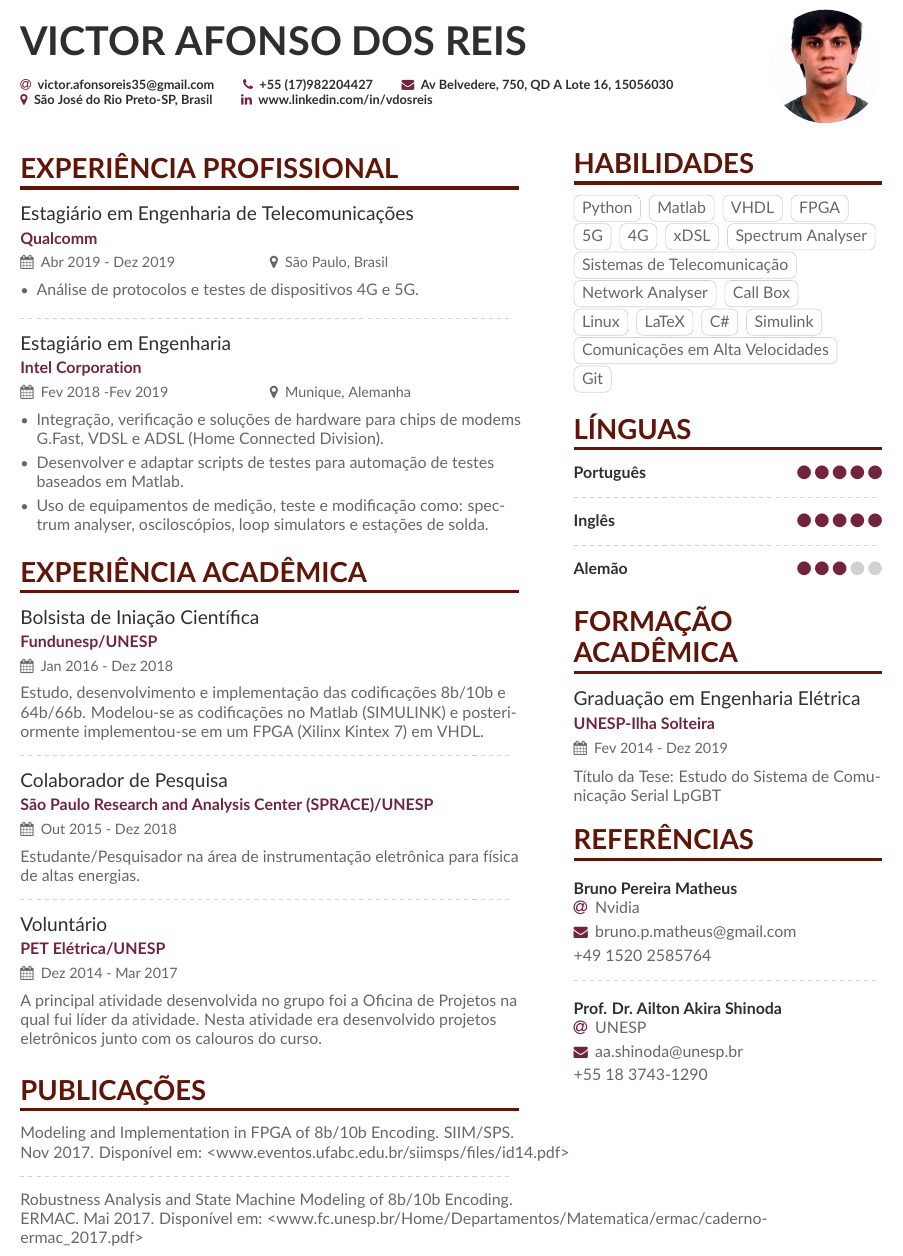
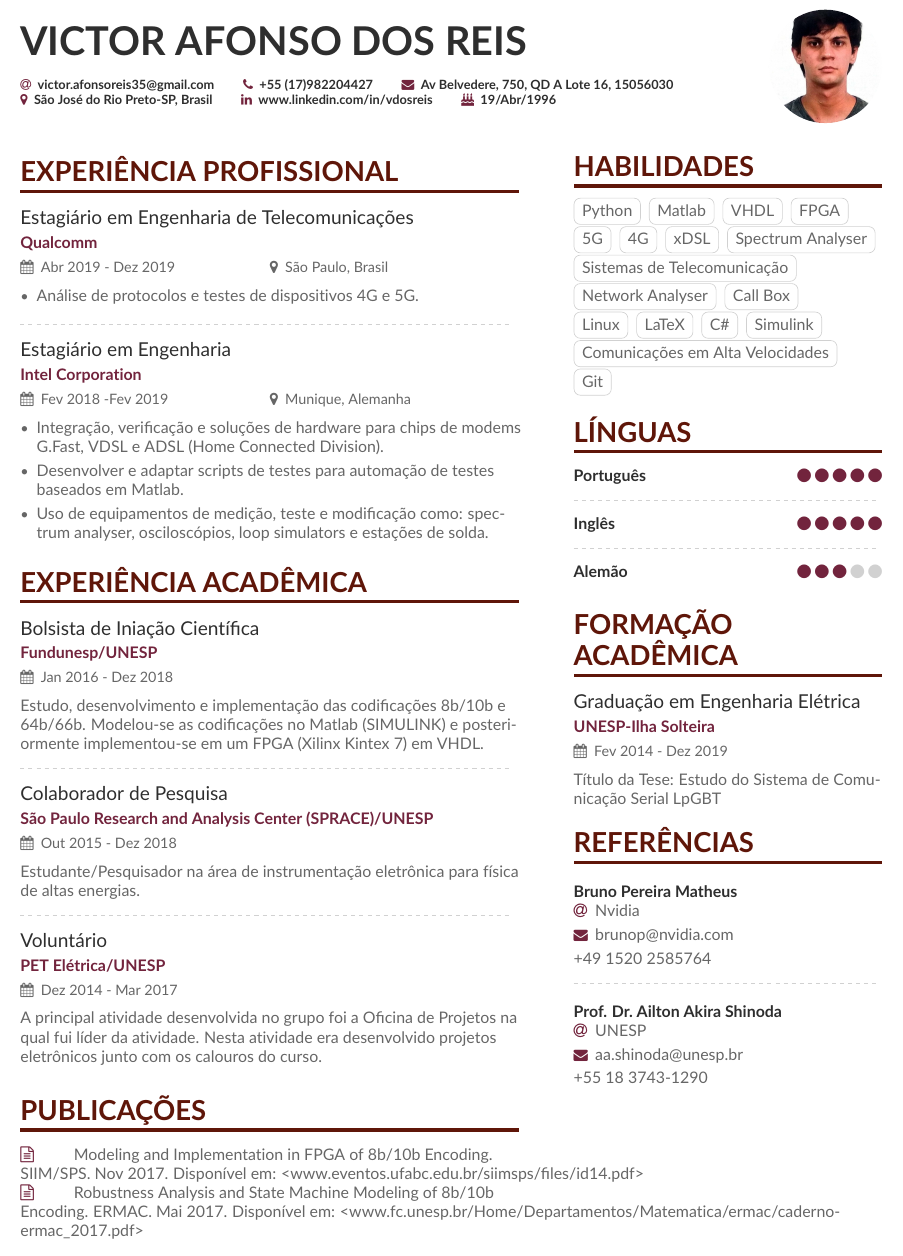
Before and after one commit to rertyStrike/cvPt, a LaTeX CV (sample.tex, which reads altacv.cls, sample-p1sidebar.tex): part of the page, cut so that both start at the same text. Compiled offline with pdfLaTeX.

Commit message:
novos arquivos

```diff
--- a/altacv.cls
+++ b/altacv.cls
@@ -132,6 +132,7 @@
 \newcommand{\githubsymbol}{\faGithub}
 \newcommand{\orcidsymbol}{\aiOrcid}
 \newcommand{\mailsymbol}{\faEnvelope}
+\newcommand{\birthdaysymbol}{\faBirthdayCake}
 
 \newcommand{\printinfo}[2]{\mbox{\textcolor{accent}{\normalfont #1}\hspace{0.5em}#2\hspace{2em}}}
 
@@ -147,6 +148,7 @@
 \newcommand{\github}[1]{\printinfo{\githubsymbol}{#1}}
 \newcommand{\orcid}[1]{\printinfo{\orcidsymbol}{#1}}
 \newcommand{\location}[1]{\printinfo{\locationsymbol}{#1}}
+\newcommand{\birthday}[1]{\printinfo{\birthdaysymbol}{#1}}
 
 \newcommand{\personalinfo}[1]{\def\@personalinfo{#1}}
 
--- a/sample-p1sidebar.tex
+++ b/sample-p1sidebar.tex
@@ -73,7 +73,7 @@ Título da Tese: Estudo do Sistema de Comunicação Serial LpGBT
 \cvsection{Referências}
 
 % \cvref{name}{email}{mailing address}
-\cvref{Bruno Pereira Matheus}{Nvidia}{bruno.p.matheus@gmail.com}
+\cvref{Bruno Pereira Matheus}{Nvidia}{brunop@nvidia.com}
 {+49 1520 2585764}
 
 \divider
--- a/sample.tex
+++ b/sample.tex
@@ -78,6 +78,7 @@
   %\github{}
   %% You MUST add the academicons option to \documentclass, then compile with LuaLaTeX or XeLaTeX, if you want to use \orcid or other academicons commands.
   % \orcid{orcid.org/0000-0000-0000-0000}
+  \birthday{19/Abr/1996}
 }
 
 %% Make the header extend all the way to the right, if you want.
@@ -145,19 +146,19 @@ A principal atividade desenvolvida no grupo foi a Oficina de Projetos na qual fu
 
 \nocite{*}
 
-\printbibliography[heading=pubtype,title={\printinfo{\faBook}{Books}},type=book]
+%\printbibliography[heading=pubtype,title={\printinfo{\faBook}{Books}},type=book]
 
 %\divider
 
 \printbibliography[heading=pubtype,title={\printinfo{\faFileTextO}{Artigos}}, type=article]
-Modeling and Implementation in FPGA of 8b/10b Encoding. SIIM/SPS. Nov 2017. Disponível em: <www.eventos.ufabc.edu.br/siimsps/files/id14.pdf>
+\printinfo{\faFileTextO}{}Modeling and Implementation in FPGA of 8b/10b Encoding. SIIM/SPS. Nov 2017. Disponível em: <www.eventos.ufabc.edu.br/siimsps/files/id14.pdf>
 
-\divider
-
-Robustness Analysis and State Machine Modeling of 8b/10b Encoding. ERMAC. Mai 2017. Disponível em: <www.fc.unesp.br/Home/Departamentos/Matematica/ermac/caderno\-ermac\_2017.pdf>
 %\divider
 
-\printbibliography[heading=pubtype,title={\printinfo{\faGroup}{Conference Proceedings}},type=inproceedings]
+%\divider
+\printinfo{\faFileTextO}{}Robustness Analysis and State Machine Modeling of 8b/10b Encoding. ERMAC. Mai 2017. Disponível em: <www.fc.unesp.br/Home/Departamentos/Matematica/ermac/caderno\-ermac\_2017.pdf>
+
+%\printbibliography[heading=pubtype,title={\printinfo{\faGroup}{Conference Proceedings}},type=inproceedings]
 
 %% If the NEXT page doesn't start with a \cvsection but you'd
 %% still like to add a sidebar, then use this command on THIS
```
Also changed, not shown: sample.pdf, 1 other file.
